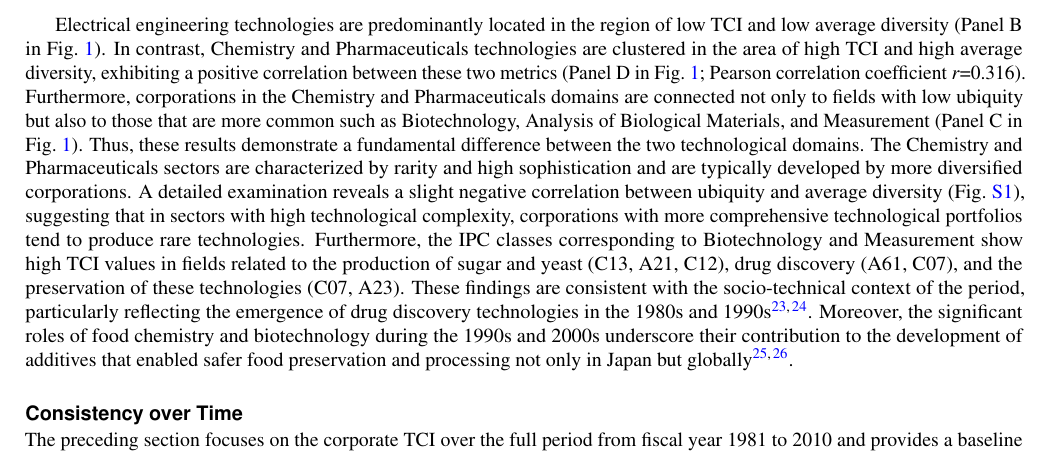
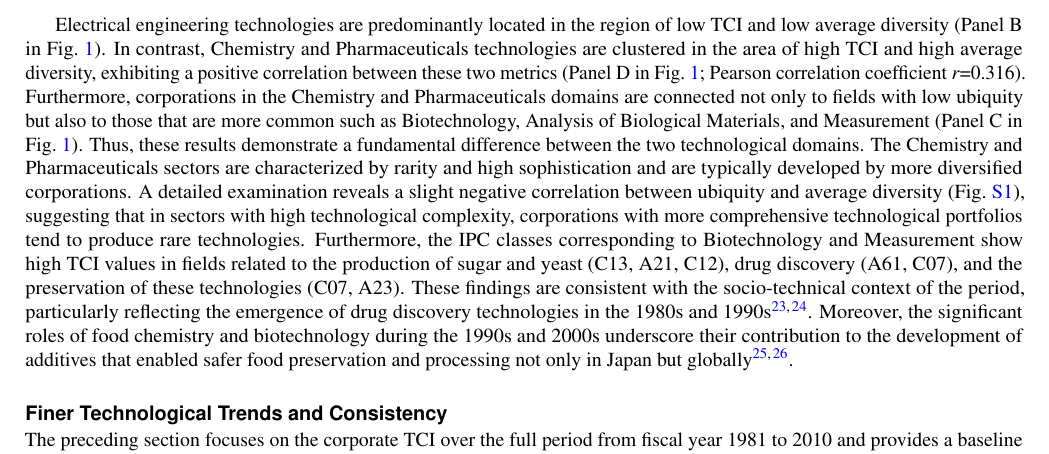
Before and after one commit to RintaroKARASHIMA/ScientificReports, a LaTeX paper (main.tex, which reads Sections/Results/consistency.tex): part of page 3 of 11, cut so that both start at the same text. Compiled offline with pdfLaTeX.

Commit message:
fix the subheader of consistency

```diff
--- a/Sections/Results/consistency.tex
+++ b/Sections/Results/consistency.tex
@@ -1,4 +1,4 @@
-\subsection*{Consistency over Time}
+\subsection*{Finer Technological Trends and Consistency}
 \phantomsection
 \addcontentsline{toc}{subsection}{Finer Technological Trends and Consistency}
 \label{subsection:consistency}
```
